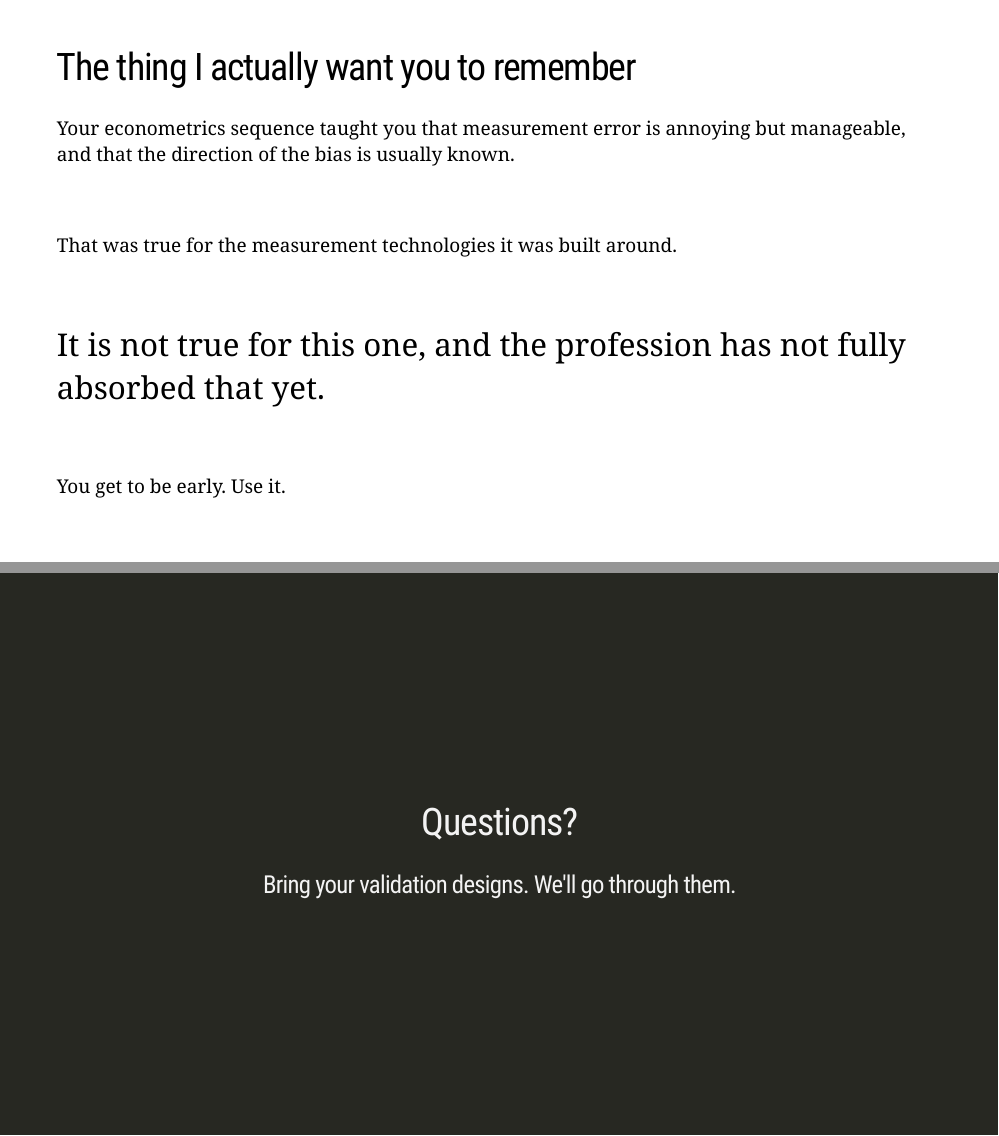
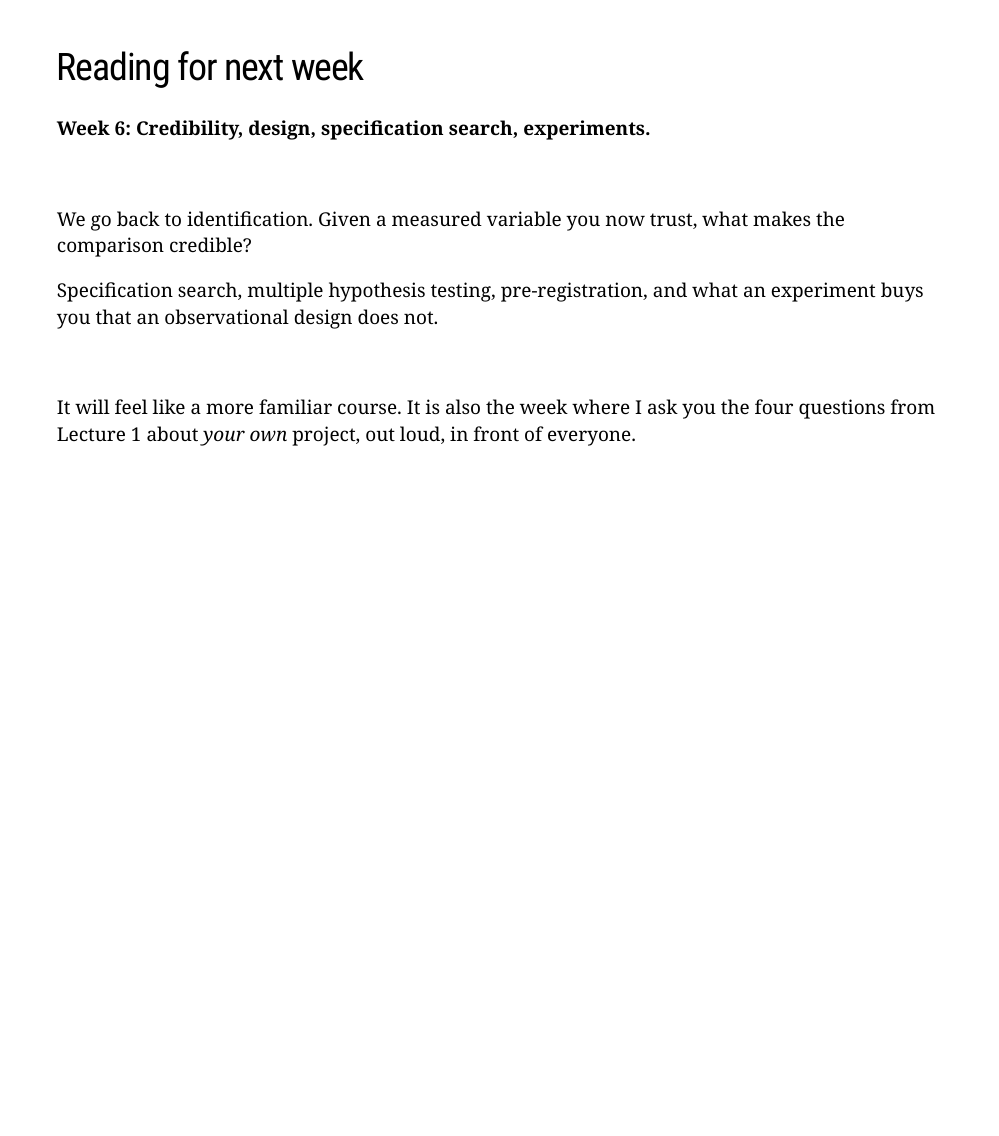
Before and after one commit to dadepro/mkt699, an R Markdown document (lectures/05-measurement-ii/05-measurement-ii.Rmd): pages 107 and 108 of 108 before the commit and page 106 of 106 after it, the two joined at a grey line. The pictures show the slides in the output file lectures/05-measurement-ii/05-measurement-ii.html that the author committed with the source; the slides are laid out offline by our stand-in for remark.js, each with all of its steps uncovered, in fonts that may differ from those the slides ask for, and without slide numbers, shadows or browser add-ons.

Commit message:
Lecture 5: end on the reading list
Co-Authored-By: Claude Fable 5.1 <noreply@anthropic.com>

```diff
--- a/lectures/05-measurement-ii/05-measurement-ii.Rmd
+++ b/lectures/05-measurement-ii/05-measurement-ii.Rmd
@@ -2355,35 +2355,3 @@ experiment buys you that an observational design does not.
 
 It will feel like a more familiar course. It is also the week where I ask you the four
 questions from Lecture 1 about *your own* project, out loud, in front of everyone.
-
----
-
-# The thing I actually want you to remember
-
-Your econometrics sequence taught you that measurement error is annoying but manageable,
-and that the direction of the bias is usually known.
-
---
-
-<br>
-
-That was true for the measurement technologies it was built around.
-
---
-
-<br>
-
-.large2[It is not true for this one, and the profession has not fully absorbed that yet.]
-
---
-
-<br>
-
-You get to be early. Use it.
-
----
-class: inverse, center, middle
-
-# Questions?
-
-### Bring your validation designs. We'll go through them.
```
Also changed, not shown: lectures/05-measurement-ii/05-measurement-ii.html.
